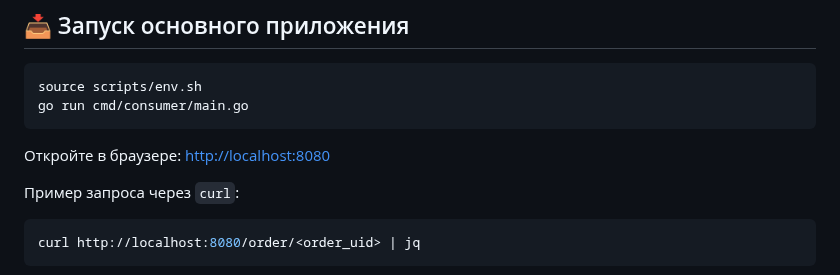
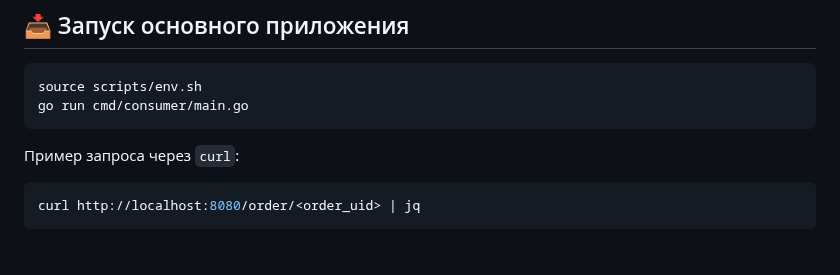
Before and after one commit to zayneshzangar/level0, a Markdown page: README.md, the part around the change. Drawn GitHub-style; blank space fills up the shorter version.

````diff
--- a/README.md
+++ b/README.md
@@ -169,8 +169,6 @@ source scripts/env.sh
 go run cmd/consumer/main.go
 ```
 
-Откройте в браузере: [http://localhost:8080](http://localhost:8080)
-
 Пример запроса через `curl`:
 
 ```bash
````
